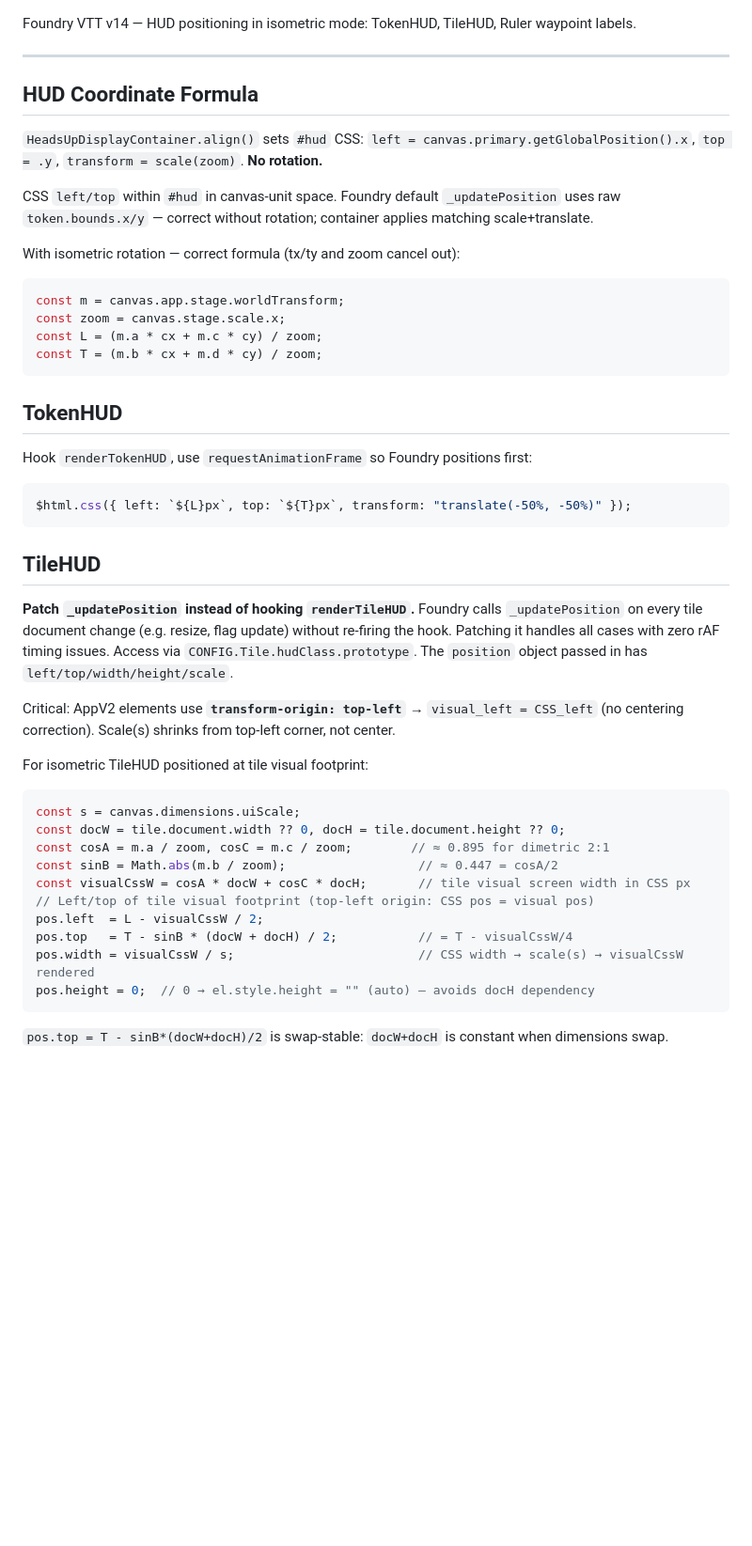
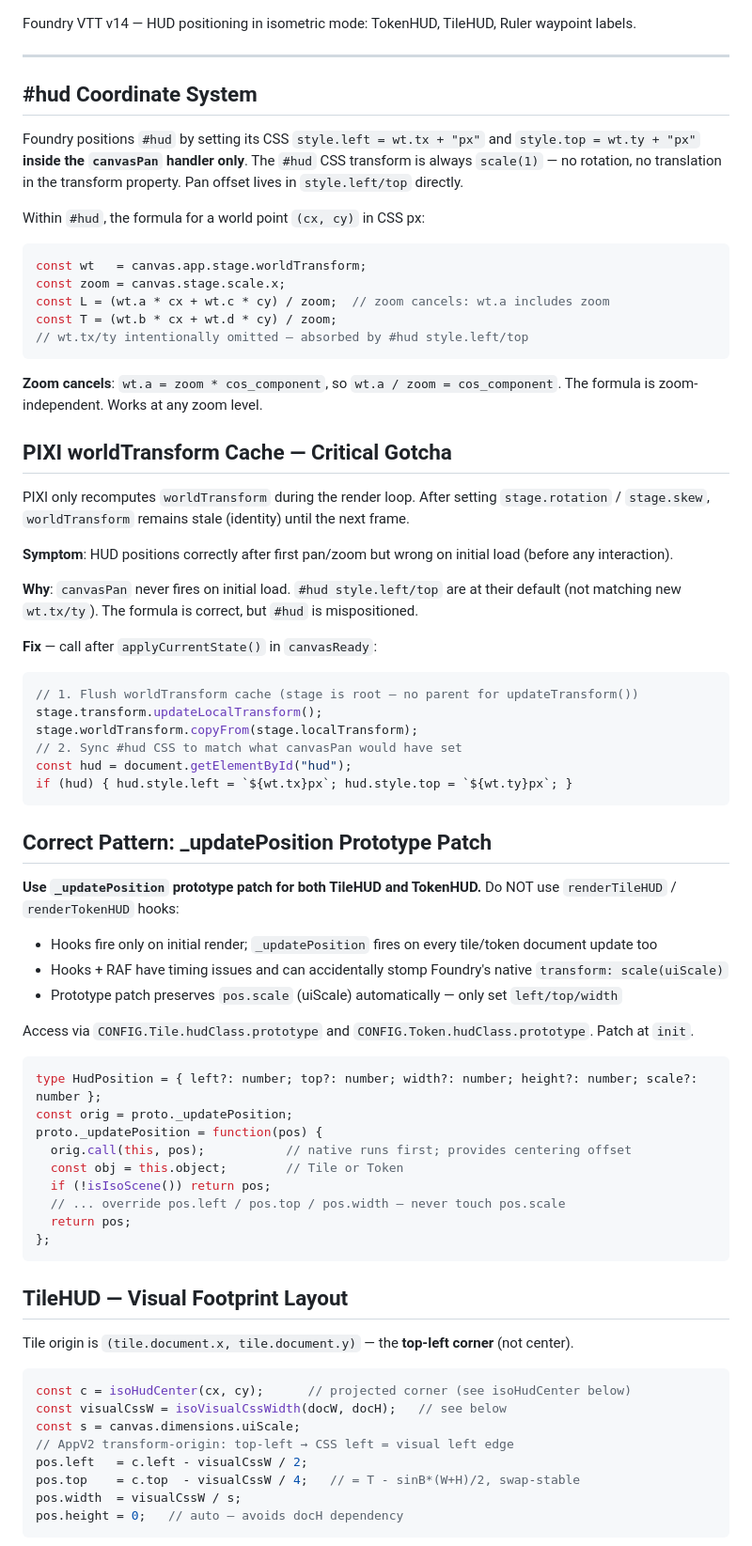
Before and after one commit to lsfcin/workspace, a Markdown page: Core/skills/foundry-hud.md, the part around one of its changes. Shown at 94% size. Drawn GitHub-style; blank space fills up the shorter version.

````diff
--- a/Core/skills/foundry-hud.md
+++ b/Core/skills/foundry-hud.md
@@ -2,47 +2,74 @@ Foundry VTT v14 — HUD positioning in isometric mode: TokenHUD, TileHUD, Ruler
 
 ---
 
-## HUD Coordinate Formula
+## #hud Coordinate System
 
-`HeadsUpDisplayContainer.align()` sets `#hud` CSS: `left = canvas.primary.getGlobalPosition().x`, `top = .y`, `transform = scale(zoom)`. **No rotation.**
+Foundry positions `#hud` by setting its CSS `style.left = wt.tx + "px"` and `style.top = wt.ty + "px"` **inside the `canvasPan` handler only**. The `#hud` CSS transform is always `scale(1)` — no rotation, no translation in the transform property. Pan offset lives in `style.left/top` directly.
 
-CSS `left/top` within `#hud` in canvas-unit space. Foundry default `_updatePosition` uses raw `token.bounds.x/y` — correct without rotation; container applies matching scale+translate.
+Within `#hud`, the formula for a world point `(cx, cy)` in CSS px:
 
-With isometric rotation — correct formula (tx/ty and zoom cancel out):
 ```typescript
-const m = canvas.app.stage.worldTransform;
+const wt   = canvas.app.stage.worldTransform;
 const zoom = canvas.stage.scale.x;
-const L = (m.a * cx + m.c * cy) / zoom;
-const T = (m.b * cx + m.d * cy) / zoom;
+const L = (wt.a * cx + wt.c * cy) / zoom;  // zoom cancels: wt.a includes zoom
+const T = (wt.b * cx + wt.d * cy) / zoom;
+// wt.tx/ty intentionally omitted — absorbed by #hud style.left/top
 ```
 
-## TokenHUD
+**Zoom cancels**: `wt.a = zoom * cos_component`, so `wt.a / zoom = cos_component`. The formula is zoom-independent. Works at any zoom level.
 
-Hook `renderTokenHUD`, use `requestAnimationFrame` so Foundry positions first:
+## PIXI worldTransform Cache — Critical Gotcha
+
+PIXI only recomputes `worldTransform` during the render loop. After setting `stage.rotation` / `stage.skew`, `worldTransform` remains stale (identity) until the next frame.
+
+**Symptom**: HUD positions correctly after first pan/zoom but wrong on initial load (before any interaction).
+
+**Why**: `canvasPan` never fires on initial load. `#hud style.left/top` are at their default (not matching new `wt.tx/ty`). The formula is correct, but `#hud` is mispositioned.
+
+**Fix** — call after `applyCurrentState()` in `canvasReady`:
+
 ```typescript
-$html.css({ left: `${L}px`, top: `${T}px`, transform: "translate(-50%, -50%)" });
+// 1. Flush worldTransform cache (stage is root — no parent for updateTransform())
+stage.transform.updateLocalTransform();
+stage.worldTransform.copyFrom(stage.localTransform);
+// 2. Sync #hud CSS to match what canvasPan would have set
+const hud = document.getElementById("hud");
+if (hud) { hud.style.left = `${wt.tx}px`; hud.style.top = `${wt.ty}px`; }
 ```
 
-## TileHUD
+## Correct Pattern: _updatePosition Prototype Patch
 
-**Patch `_updatePosition` instead of hooking `renderTileHUD`.**
-Foundry calls `_updatePosition` on every tile document change (e.g. resize, flag update) without re-firing the hook. Patching it handles all cases with zero rAF timing issues.
-Access via `CONFIG.Tile.hudClass.prototype`. The `position` object passed in has `left/top/width/height/scale`.
+**Use `_updatePosition` prototype patch for both TileHUD and TokenHUD.** Do NOT use `renderTileHUD` / `renderTokenHUD` hooks:
+- Hooks fire only on initial render; `_updatePosition` fires on every tile/token document update too
+- Hooks + RAF have timing issues and can accidentally stomp Foundry's native `transform: scale(uiScale)`
+- Prototype patch preserves `pos.scale` (uiScale) automatically — only set `left/top/width`
 
-Critical: AppV2 elements use **`transform-origin: top-left`** → `visual_left = CSS_left` (no centering correction). Scale(s) shrinks from top-left corner, not center.
+Access via `CONFIG.Tile.hudClass.prototype` and `CONFIG.Token.hudClass.prototype`. Patch at `init`.
 
-For isometric TileHUD positioned at tile visual footprint:
 ```typescript
-const s = canvas.dimensions.uiScale;
-const docW = tile.document.width ?? 0, docH = tile.document.height ?? 0;
-const cosA = m.a / zoom, cosC = m.c / zoom;        // ≈ 0.895 for dimetric 2:1
-const sinB = Math.abs(m.b / zoom);                  // ≈ 0.447 = cosA/2
-const visualCssW = cosA * docW + cosC * docH;       // tile visual screen width in CSS px
-// Left/top of tile visual footprint (top-left origin: CSS pos = visual pos)
-pos.left  = L - visualCssW / 2;
-pos.top   = T - sinB * (docW + docH) / 2;           // = T - visualCssW/4
-pos.width = visualCssW / s;                         // CSS width → scale(s) → visualCssW rendered
-pos.height = 0;  // 0 → el.style.height = "" (auto) — avoids docH dependency
+type HudPosition = { left?: number; top?: number; width?: number; height?: number; scale?: number };
+const orig = proto._updatePosition;
+proto._updatePosition = function(pos) {
+  orig.call(this, pos);           // native runs first; provides centering offset
+  const obj = this.object;        // Tile or Token
+  if (!isIsoScene()) return pos;
+  // ... override pos.left / pos.top / pos.width — never touch pos.scale
+  return pos;
+};
 ```
 
-`pos.top = T - sinB*(docW+docH)/2` is swap-stable: `docW+docH` is constant when dimensions swap.
+## TileHUD — Visual Footprint Layout
+
+Tile origin is `(tile.document.x, tile.document.y)` — the **top-left corner** (not center).
+
+```typescript
+const c = isoHudCenter(cx, cy);      // projected corner (see isoHudCenter below)
+const visualCssW = isoVisualCssWidth(docW, docH);   // see below
+const s = canvas.dimensions.uiScale;
+// AppV2 transform-origin: top-left → CSS left = visual left edge
+pos.left   = c.left - visualCssW / 2;
+pos.top    = c.top  - visualCssW / 4;   // = T - sinB*(W+H)/2, swap-stable
+pos.width  = visualCssW / s;
+pos.height = 0;   // auto — avoids docH dependency
+```
+
````
Also changed, not shown: other parts of Core/skills/foundry-hud.md (+48 -0 lines), Core/skills/foundry-stage-transform.md (+24 -0 lines).
